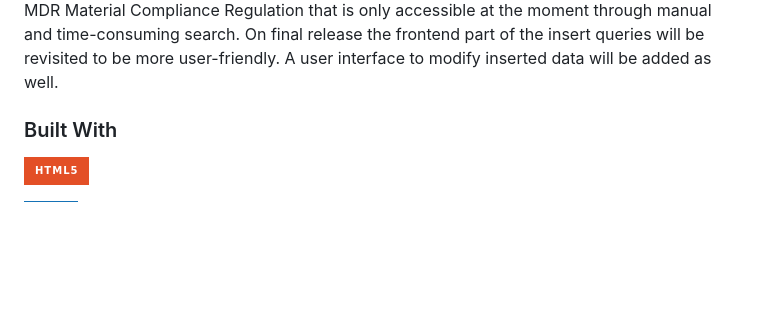
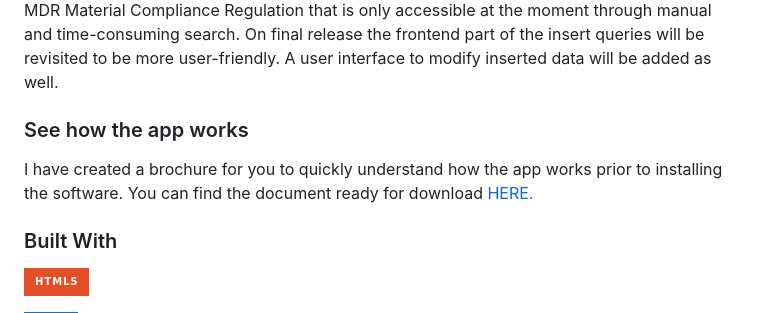
Before and after one commit to enricoberg/Med-Data-Hub, a Markdown page: README.md, the part around the change. Rendered like a GitHub page; badges without logos; blank space fills up the shorter version.

Commit message:
Added link to Brochure and updated JAR file

```diff
--- a/README.md
+++ b/README.md
@@ -60,15 +60,10 @@ Third release to add advanced functionalities such as query of products containi
 On final release the frontend part of the insert queries will be revisited to be more user-friendly.
 A user interface to modify inserted data will be added as well.
 
+### See how the app works
 
-
-
-
-
-
-
-
-
+I have created a brochure for you to quickly understand how the app works prior to installing the software.
+You can find the document ready for download [HERE.](https://drive.google.com/file/d/1W_bi1wmBbmunO8fYbg2_D6bFy9Slz3Up/view?usp=sharing)
 
 
 
```
